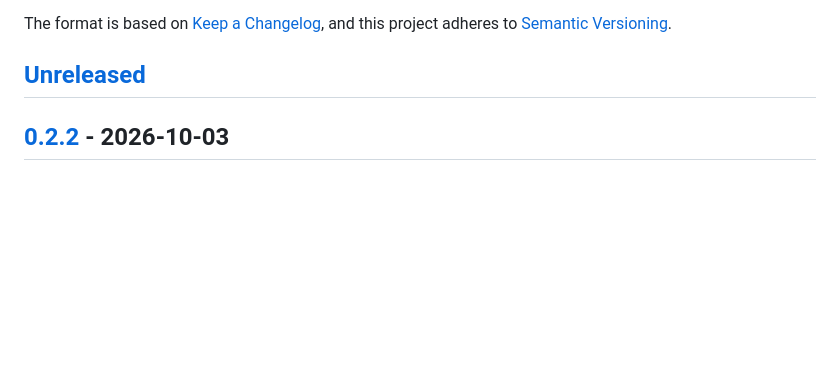
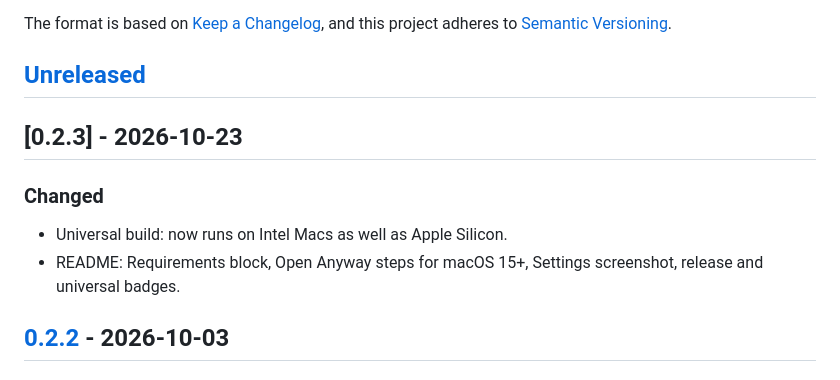
Before and after one commit to roypadina/window-organizer, a Markdown page: CHANGELOG.md, the part around the change. GitHub-like rendering; blank space fills up the shorter version.

```diff
--- a/CHANGELOG.md
+++ b/CHANGELOG.md
@@ -6,6 +6,12 @@ The format is based on [Keep a Changelog](https://keepachangelog.com/en/1.1.0/),
 and this project adheres to [Semantic Versioning](https://semver.org/spec/v2.0.0.html).
 
 ## [Unreleased]
+
+## [0.2.3] - 2026-10-23
+
+### Changed
+- Universal build: now runs on Intel Macs as well as Apple Silicon.
+- README: Requirements block, Open Anyway steps for macOS 15+, Settings screenshot, release and universal badges.
 
 ## [0.2.2] - 2026-10-03
 
```
Also changed, not shown: README.md (+14 -6 lines), docs/screenshots/settings-shortcuts.png (added), 8 other files.
